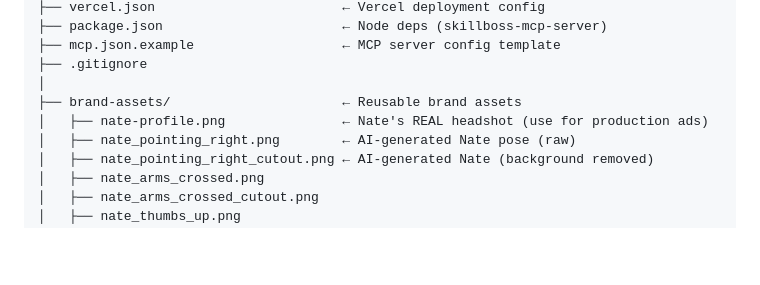
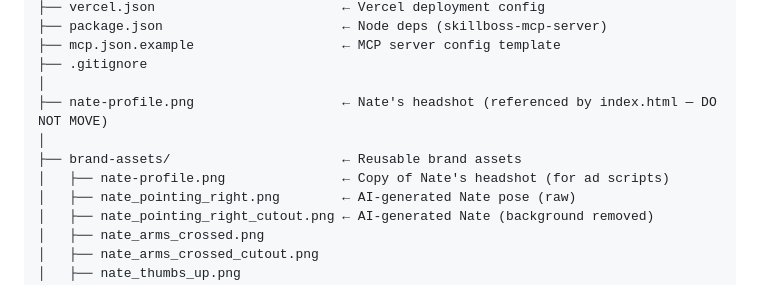
Before and after one commit to natelasko528/window-depot-nate-landing-page, a Markdown page: AGENTS.md, the part around the change. Drawn GitHub-style; blank space fills up the shorter version.

```diff
--- a/AGENTS.md
+++ b/AGENTS.md
@@ -46,8 +46,10 @@ This project contains:
 ├── mcp.json.example                   ← MCP server config template
 ├── .gitignore
 │
+├── nate-profile.png                   ← Nate's headshot (referenced by index.html — DO NOT MOVE)
+│
 ├── brand-assets/                      ← Reusable brand assets
-│   ├── nate-profile.png               ← Nate's REAL headshot (use for production ads)
+│   ├── nate-profile.png               ← Copy of Nate's headshot (for ad scripts)
 │   ├── nate_pointing_right.png        ← AI-generated Nate pose (raw)
 │   ├── nate_pointing_right_cutout.png ← AI-generated Nate (background removed)
 │   ├── nate_arms_crossed.png
```
Also changed, not shown: README.md (+3 -1 lines).
